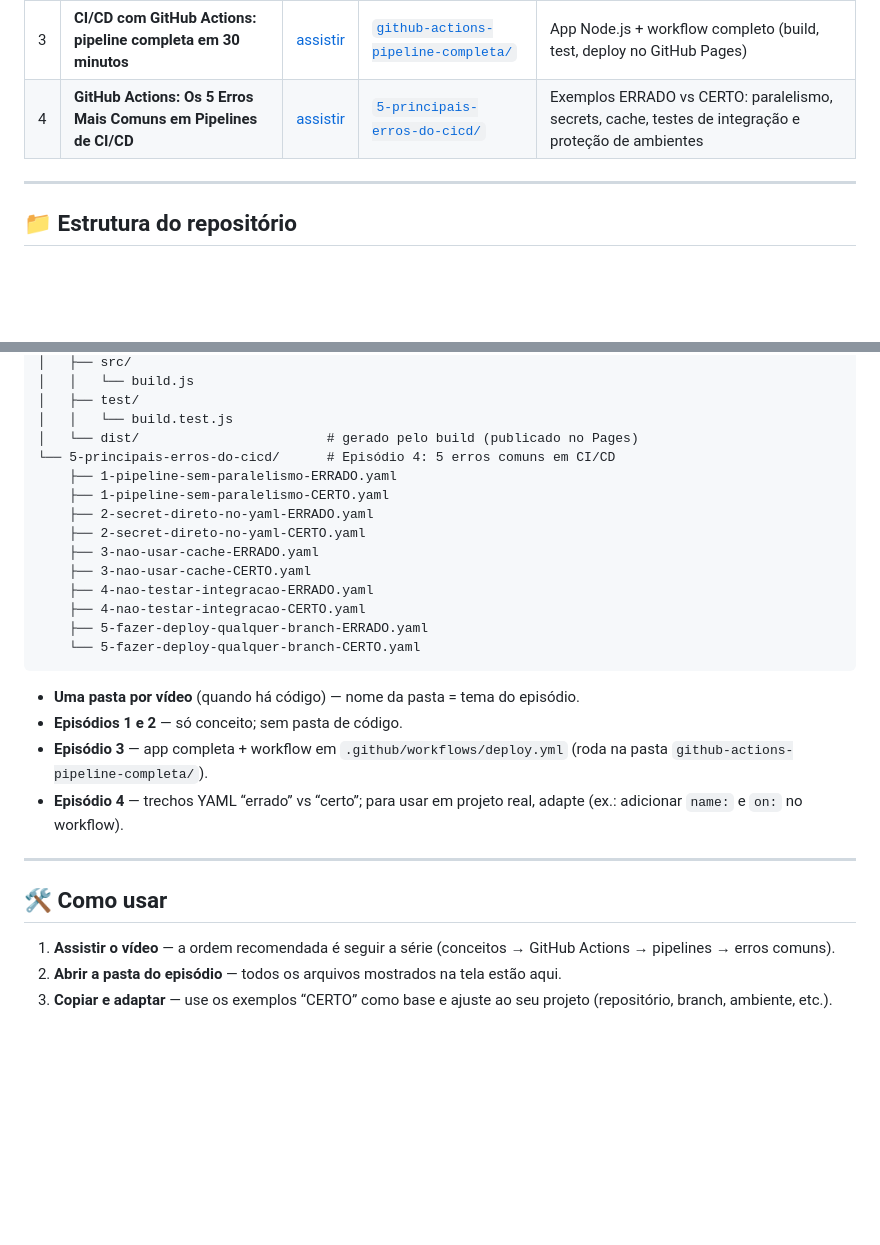
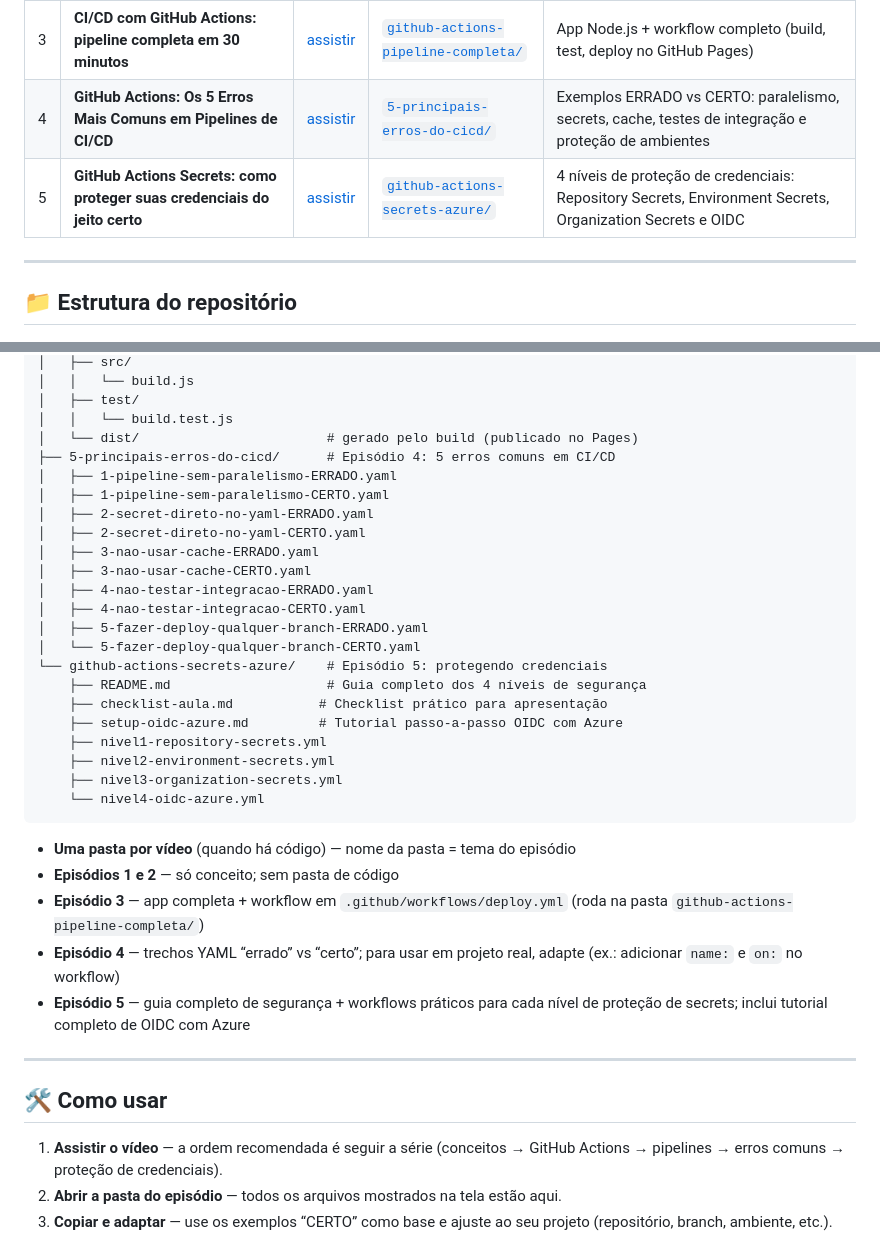
Before and after one commit to toolbox-playground/youtube-serie-cicd, a Markdown page: README.md, 2 parts joined by grey strips. Rendered like a GitHub page; blank space fills up the shorter version.

Commit message:
feature: Atualizando indice de aulas do README

````diff
--- a/README.md
+++ b/README.md
@@ -14,6 +14,7 @@ Cada vídeo tem uma pasta com o mesmo nome, contendo os arquivos exibidos (exemp
 | 2 | **Pipeline não é YAML: e se você acha que é, esse vídeo é pra você!** | [assistir](https://www.youtube.com/watch?v=LNVnI10DCWY) | — | O que é pipeline de verdade |
 | 3 | **CI/CD com GitHub Actions: pipeline completa em 30 minutos** | [assistir](https://www.youtube.com/watch?v=vh4XtEmOp8k) | [`github-actions-pipeline-completa/`](./github-actions-pipeline-completa/) | App Node.js + workflow completo (build, test, deploy no GitHub Pages) |
 | 4 | **GitHub Actions: Os 5 Erros Mais Comuns em Pipelines de CI/CD** | [assistir](https://www.youtube.com/watch?v=3bFGpe0ljIQ) | [`5-principais-erros-do-cicd/`](./5-principais-erros-do-cicd/) | Exemplos ERRADO vs CERTO: paralelismo, secrets, cache, testes de integração e proteção de ambientes |
+| 5 | **GitHub Actions Secrets: como proteger suas credenciais do jeito certo** | [assistir](#) | [`github-actions-secrets-azure/`](./github-actions-secrets-azure/) | 4 níveis de proteção de credenciais: Repository Secrets, Environment Secrets, Organization Secrets e OIDC |
 
 ---
 
@@ -33,29 +34,37 @@ youtube-serie-cicd/
 │   ├── test/
 │   │   └── build.test.js
 │   └── dist/                        # gerado pelo build (publicado no Pages)
-└── 5-principais-erros-do-cicd/      # Episódio 4: 5 erros comuns em CI/CD
-    ├── 1-pipeline-sem-paralelismo-ERRADO.yaml
-    ├── 1-pipeline-sem-paralelismo-CERTO.yaml
-    ├── 2-secret-direto-no-yaml-ERRADO.yaml
-    ├── 2-secret-direto-no-yaml-CERTO.yaml
-    ├── 3-nao-usar-cache-ERRADO.yaml
-    ├── 3-nao-usar-cache-CERTO.yaml
-    ├── 4-nao-testar-integracao-ERRADO.yaml
-    ├── 4-nao-testar-integracao-CERTO.yaml
-    ├── 5-fazer-deploy-qualquer-branch-ERRADO.yaml
-    └── 5-fazer-deploy-qualquer-branch-CERTO.yaml
+├── 5-principais-erros-do-cicd/      # Episódio 4: 5 erros comuns em CI/CD
+│   ├── 1-pipeline-sem-paralelismo-ERRADO.yaml
+│   ├── 1-pipeline-sem-paralelismo-CERTO.yaml
+│   ├── 2-secret-direto-no-yaml-ERRADO.yaml
+│   ├── 2-secret-direto-no-yaml-CERTO.yaml
+│   ├── 3-nao-usar-cache-ERRADO.yaml
+│   ├── 3-nao-usar-cache-CERTO.yaml
+│   ├── 4-nao-testar-integracao-ERRADO.yaml
+│   ├── 4-nao-testar-integracao-CERTO.yaml
+│   ├── 5-fazer-deploy-qualquer-branch-ERRADO.yaml
+│   └── 5-fazer-deploy-qualquer-branch-CERTO.yaml
+└── github-actions-secrets-azure/    # Episódio 5: protegendo credenciais
+    ├── README.md                    # Guia completo dos 4 níveis de segurança
+    ├── checklist-aula.md           # Checklist prático para apresentação
+    ├── setup-oidc-azure.md         # Tutorial passo-a-passo OIDC com Azure
+    ├── nivel1-repository-secrets.yml
+    ├── nivel2-environment-secrets.yml
+    ├── nivel3-organization-secrets.yml
+    └── nivel4-oidc-azure.yml
 ```
 
-- **Uma pasta por vídeo** (quando há código) — nome da pasta = tema do episódio.
-- **Episódios 1 e 2** — só conceito; sem pasta de código.
-- **Episódio 3** — app completa + workflow em `.github/workflows/deploy.yml` (roda na pasta `github-actions-pipeline-completa/`).
-- **Episódio 4** — trechos YAML “errado” vs “certo”; para usar em projeto real, adapte (ex.: adicionar `name:` e `on:` no workflow).
-
+- **Uma pasta por vídeo** (quando há código) — nome da pasta = tema do episódio
+- **Episódios 1 e 2** — só conceito; sem pasta de código
+- **Episódio 3** — app completa + workflow em `.github/workflows/deploy.yml` (roda na pasta `github-actions-pipeline-completa/`)
+- **Episódio 4** — trechos YAML “errado” vs “certo”; para usar em projeto real, adapte (ex.: adicionar `name:` e `on:` no workflow)
+- **Episódio 5** — guia completo de segurança + workflows práticos para cada nível de proteção de secrets; inclui tutorial completo de OIDC com Azure
 ---
 
 ## 🛠 Como usar
 
-1. **Assistir o vídeo** — a ordem recomendada é seguir a série (conceitos → GitHub Actions → pipelines → erros comuns).
+1. **Assistir o vídeo** — a ordem recomendada é seguir a série (conceitos → GitHub Actions → pipelines → erros comuns → proteção de credenciais).
 2. **Abrir a pasta do episódio** — todos os arquivos mostrados na tela estão aqui.
 3. **Copiar e adaptar** — use os exemplos “CERTO” como base e ajuste ao seu projeto (repositório, branch, ambiente, etc.).
 
````
